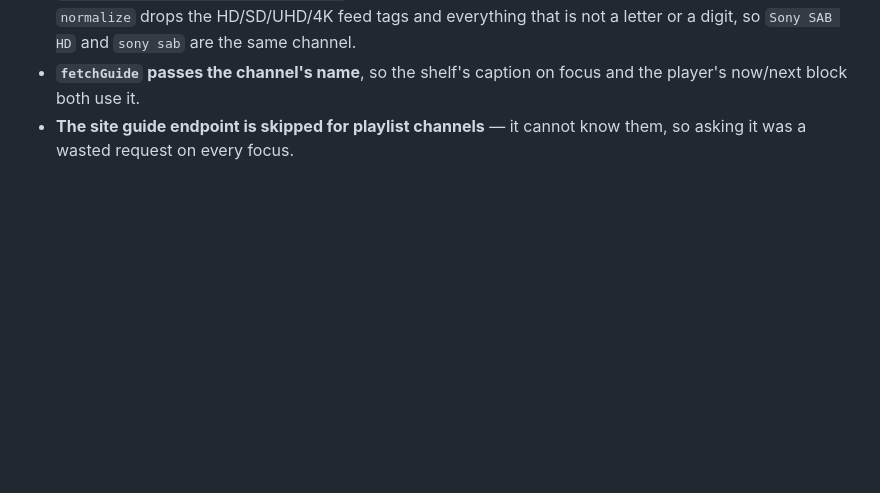
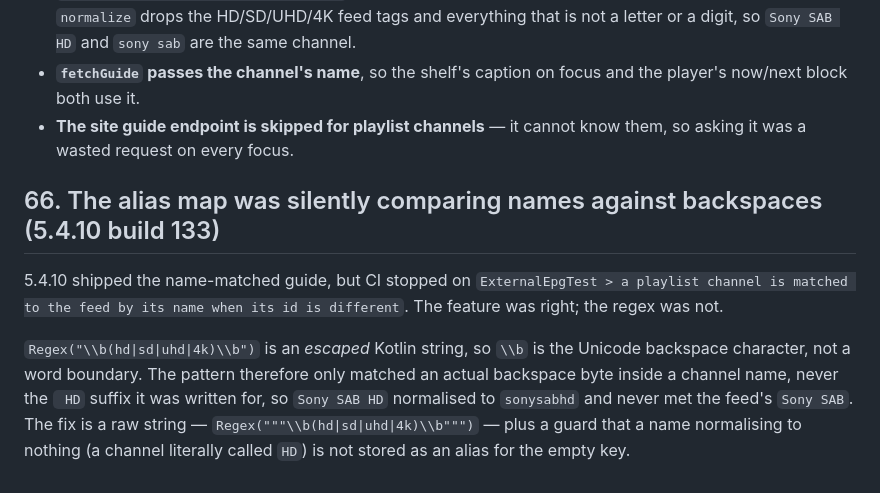
Before and after one commit to creatorAkshanshsahu/v.4.9, a Markdown page: docs/playlist-first-attempt-and-updates-4.9.46.md, the part around the change. Drawn GitHub-style; blank space fills up the shorter version.

Commit message:
Document the word-boundary fix that unblocked the guide aliases [skip ci]
Co-authored-by: arena-agent <297053741+arena-agent@users.noreply.github.com>

```diff
--- a/docs/playlist-first-attempt-and-updates-4.9.46.md
+++ b/docs/playlist-first-attempt-and-updates-4.9.46.md
@@ -1605,3 +1605,16 @@ section said "Programme information unavailable" everywhere and the player showe
   both use it.
 - **The site guide endpoint is skipped for playlist channels** — it cannot know them, so asking it was a
   wasted request on every focus.
+
+## 66. The alias map was silently comparing names against backspaces (5.4.10 build 133)
+
+5.4.10 shipped the name-matched guide, but CI stopped on `ExternalEpgTest > a playlist
+channel is matched to the feed by its name when its id is different`. The feature was
+right; the regex was not.
+
+`Regex("\\b(hd|sd|uhd|4k)\\b")` is an *escaped* Kotlin string, so `\\b` is the Unicode
+backspace character, not a word boundary. The pattern therefore only matched an actual
+backspace byte inside a channel name, never the ` HD` suffix it was written for, so
+`Sony SAB HD` normalised to `sonysabhd` and never met the feed's `Sony SAB`. The fix is a
+raw string — `Regex("""\\b(hd|sd|uhd|4k)\\b""")` — plus a guard that a name normalising to
+nothing (a channel literally called `HD`) is not stored as an alias for the empty key.
```
